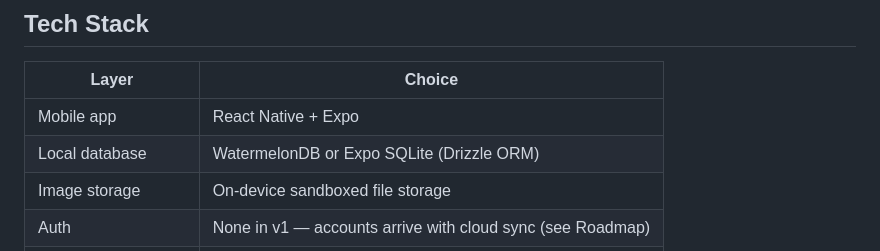
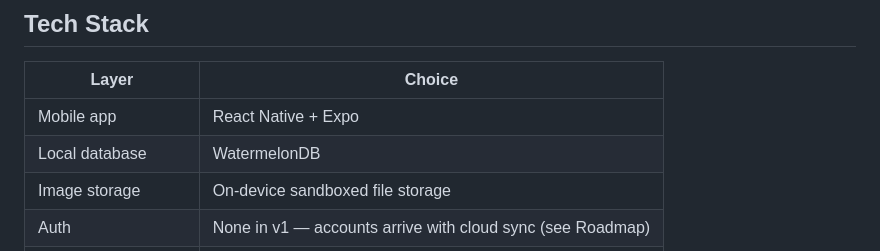
Before and after one commit to chuavery/My-Closet, a Markdown page: README.md, the part around the change. Rendered like a GitHub page.

Commit message:
chore: update README
Updated local database choice in README.

```diff
--- a/README.md
+++ b/README.md
@@ -21,7 +21,7 @@ My Closet solves three connected problems: knowing what you own, knowing where i
 | Layer                 | Choice                                                     |
 | --------------------- | ---------------------------------------------------------- |
 | Mobile app            | React Native + Expo                                        |
-| Local database        | WatermelonDB or Expo SQLite (Drizzle ORM)                  |
+| Local database        | WatermelonDB               |
 | Image storage         | On-device sandboxed file storage                           |
 | Auth                  | None in v1 — accounts arrive with cloud sync (see Roadmap) |
 | On-device AI (future) | Core ML / TensorFlow Lite, fetched on first use            |
```
